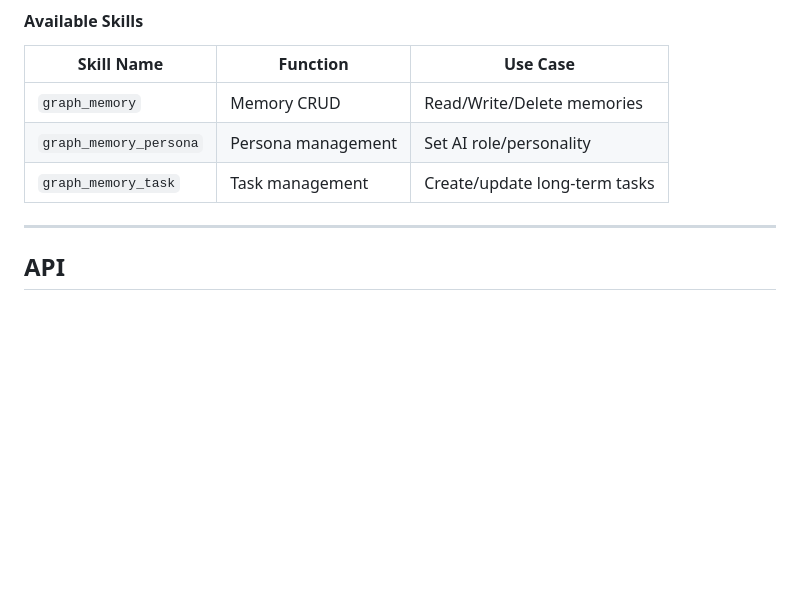
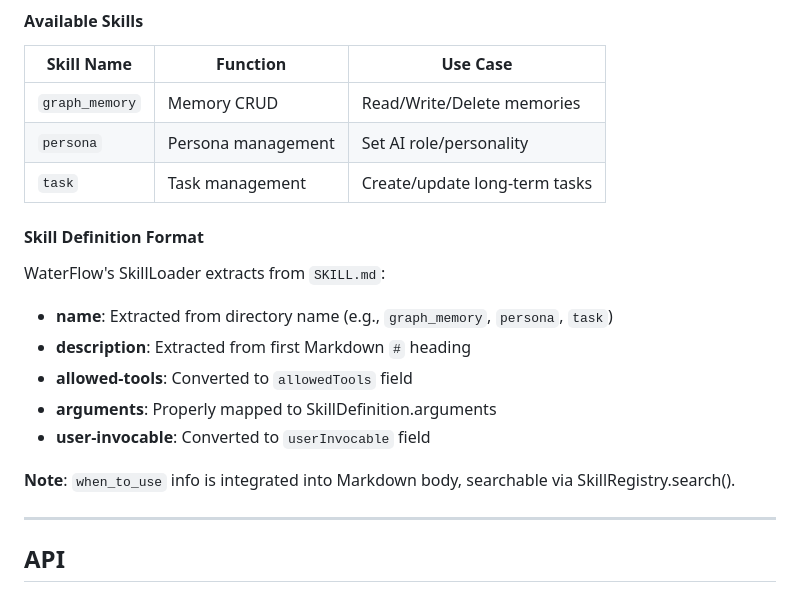
Before and after one commit to JianFeeeee/TrulyMEM-TrueHumanMEM, a Markdown page: README_EN.md, the part around the change. GitHub-like rendering; blank space fills up the shorter version.

```diff
--- a/README_EN.md
+++ b/README_EN.md
@@ -132,8 +132,20 @@ AI Agent automatically reads SKILL.md and calls `builtin:graph_memory` tool.
 | Skill Name | Function | Use Case |
 |------------|----------|----------|
 | `graph_memory` | Memory CRUD | Read/Write/Delete memories |
-| `graph_memory_persona` | Persona management | Set AI role/personality |
-| `graph_memory_task` | Task management | Create/update long-term tasks |
+| `persona` | Persona management | Set AI role/personality |
+| `task` | Task management | Create/update long-term tasks |
+
+#### Skill Definition Format
+
+WaterFlow's SkillLoader extracts from `SKILL.md`:
+
+- **name**: Extracted from directory name (e.g., `graph_memory`, `persona`, `task`)
+- **description**: Extracted from first Markdown `#` heading
+- **allowed-tools**: Converted to `allowedTools` field
+- **arguments**: Properly mapped to SkillDefinition.arguments
+- **user-invocable**: Converted to `userInvocable` field
+
+**Note**: `when_to_use` info is integrated into Markdown body, searchable via SkillRegistry.search().
 
 ---
 
```
Also changed, not shown: README.md (+14 -2 lines).
